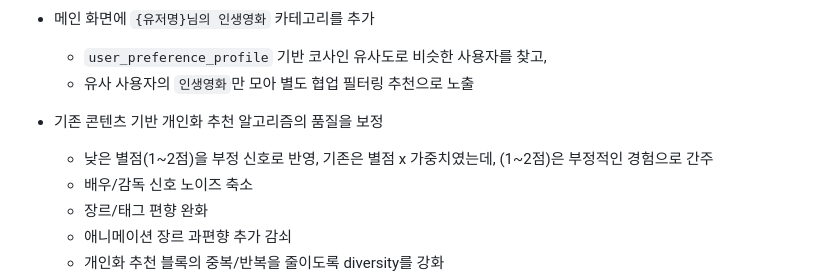
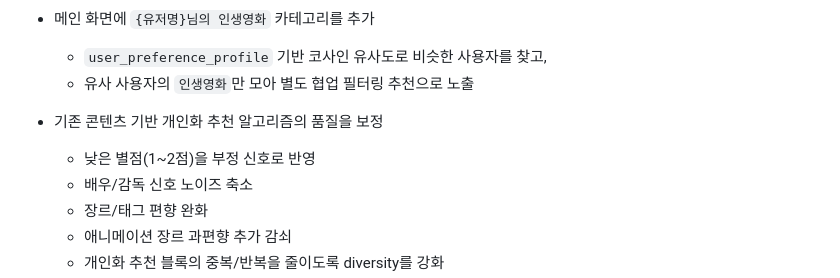
Before and after one commit to hanwoojin1113-wq/2026_AJ_Team2, a Markdown page: README.md, the part around the change. GitHub-like rendering.

```diff
--- a/README.md
+++ b/README.md
@@ -8,7 +8,7 @@
   - `user_preference_profile` 기반 코사인 유사도로 비슷한 사용자를 찾고,
   - 유사 사용자의 `인생영화`만 모아 별도 협업 필터링 추천으로 노출
 - 기존 콘텐츠 기반 개인화 추천 알고리즘의 품질을 보정
-  - 낮은 별점(1~2점)을 부정 신호로 반영, 기존은 별점 x 가중치였는데, (1~2점)은 부정적인 경험으로 간주
+  - 낮은 별점(1~2점)을 부정 신호로 반영
   - 배우/감독 신호 노이즈 축소
   - 장르/태그 편향 완화
   - 애니메이션 장르 과편향 추가 감쇠
```
